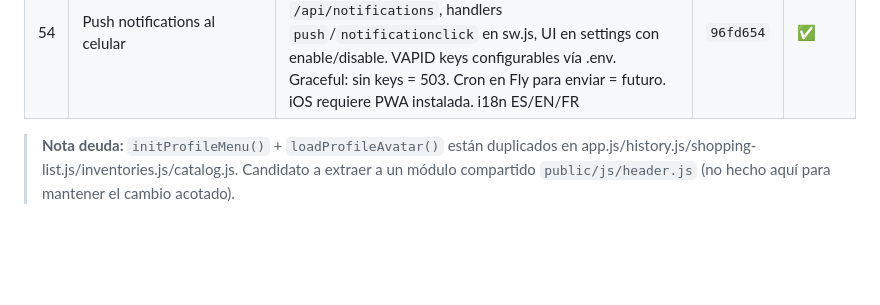
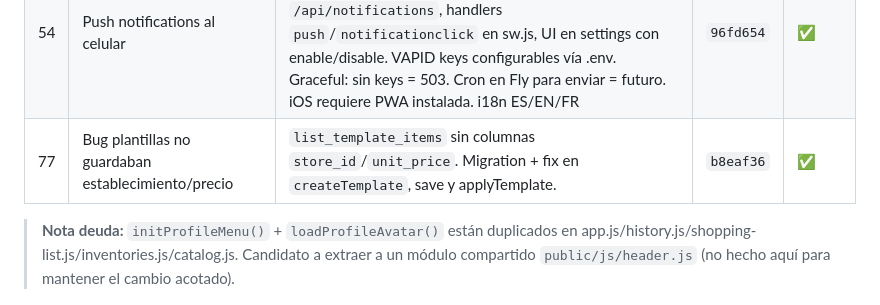
Before and after one commit to alexmejiat2813/inventario-hogar, a Markdown page: DEVELOPMENT.md, the part around the change. GitHub-like rendering; blank space fills up the shorter version.

Commit message:
docs: registrar fix #77 plantillas en DEVELOPMENT.md
Co-Authored-By: Claude Sonnet 4.6 <noreply@anthropic.com>

```diff
--- a/DEVELOPMENT.md
+++ b/DEVELOPMENT.md
@@ -155,6 +155,7 @@ Ordenado por prioridad descendente. Atacar en orden salvo que haya un motivo exp
 | 52 | Catálogo no se traducía | Los 100 productos sembrados se guardaban en español y se mostraban igual en EN/FR (ej "Frijoles" en vez de "Haricots"). Fix: columna `i18n_key` + 100 keys `catalogSeed.*` en ES/EN/FR; catalog.html muestra traducido; al agregar al inventario guarda el nombre en el idioma activo; renombrar limpia la key. Categorías ya traducían vía tabs | ✅ |
 | 53 | Categorías no se reflejaban en todas las vistas + sin íconos | Tabs de filtro e íconos estaban hardcodeados en Stock/Catálogo; agregar/editar una categoría en settings no se veía. Fix: tabla `categories` unificada como fuente única (columnas `name_en`/`name_fr`), tabs e íconos data-driven en Stock y Catálogo, selects dinámicos, rename con cascade a productos/catálogo, migración auto-crea categorías usadas, delete bloqueado si está en uso, UI de traducción en settings. Eliminado mapeo catálogo→inventario | ✅ |
 | 54 | Push notifications al celular | Alertas al teléfono con la app cerrada (vencimientos, stock crítico, presupuesto). Tabla `push_subscriptions`, ruta `/api/notifications`, handlers `push`/`notificationclick` en sw.js, UI en settings con enable/disable. VAPID keys configurables vía .env. Graceful: sin keys = 503. Cron en Fly para enviar = futuro. iOS requiere PWA instalada. i18n ES/EN/FR | `96fd654` | ✅ |
+| 77 | Bug plantillas no guardaban establecimiento/precio | `list_template_items` sin columnas `store_id`/`unit_price`. Migration + fix en `createTemplate`, save y applyTemplate. | `b8eaf36` | ✅ |
 
 > **Nota deuda:** `initProfileMenu()` + `loadProfileAvatar()` están duplicados en app.js/history.js/shopping-list.js/inventories.js/catalog.js. Candidato a extraer a un módulo compartido `public/js/header.js` (no hecho aquí para mantener el cambio acotado).
 
```
